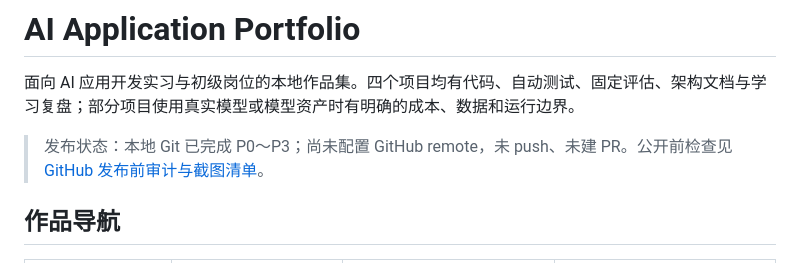
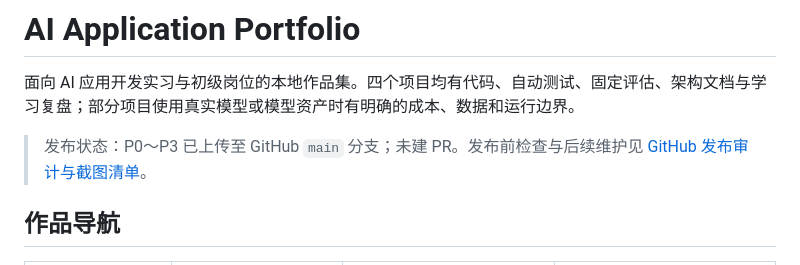
Before and after one commit to rorinhoon-bot/ai-application-portfolio, a Markdown page: README.md, the part around the change. GitHub-like rendering.

```diff
--- a/README.md
+++ b/README.md
@@ -2,7 +2,7 @@
 
 面向 AI 应用开发实习与初级岗位的本地作品集。四个项目均有代码、自动测试、固定评估、架构文档与学习复盘；部分项目使用真实模型或模型资产时有明确的成本、数据和运行边界。
 
-> 发布状态：本地 Git 已完成 P0～P3；尚未配置 GitHub remote，未 push、未建 PR。公开前检查见 [GitHub 发布前审计与截图清单](docs/GITHUB_PUBLISHING_CHECKLIST.md)。
+> 发布状态：P0～P3 已上传至 GitHub `main` 分支；未建 PR。发布前检查与后续维护见 [GitHub 发布审计与截图清单](docs/GITHUB_PUBLISHING_CHECKLIST.md)。
 
 ## 作品导航
 
```
Also changed, not shown: docs/GITHUB_PUBLISHING_CHECKLIST.md (+1 -1 lines).
